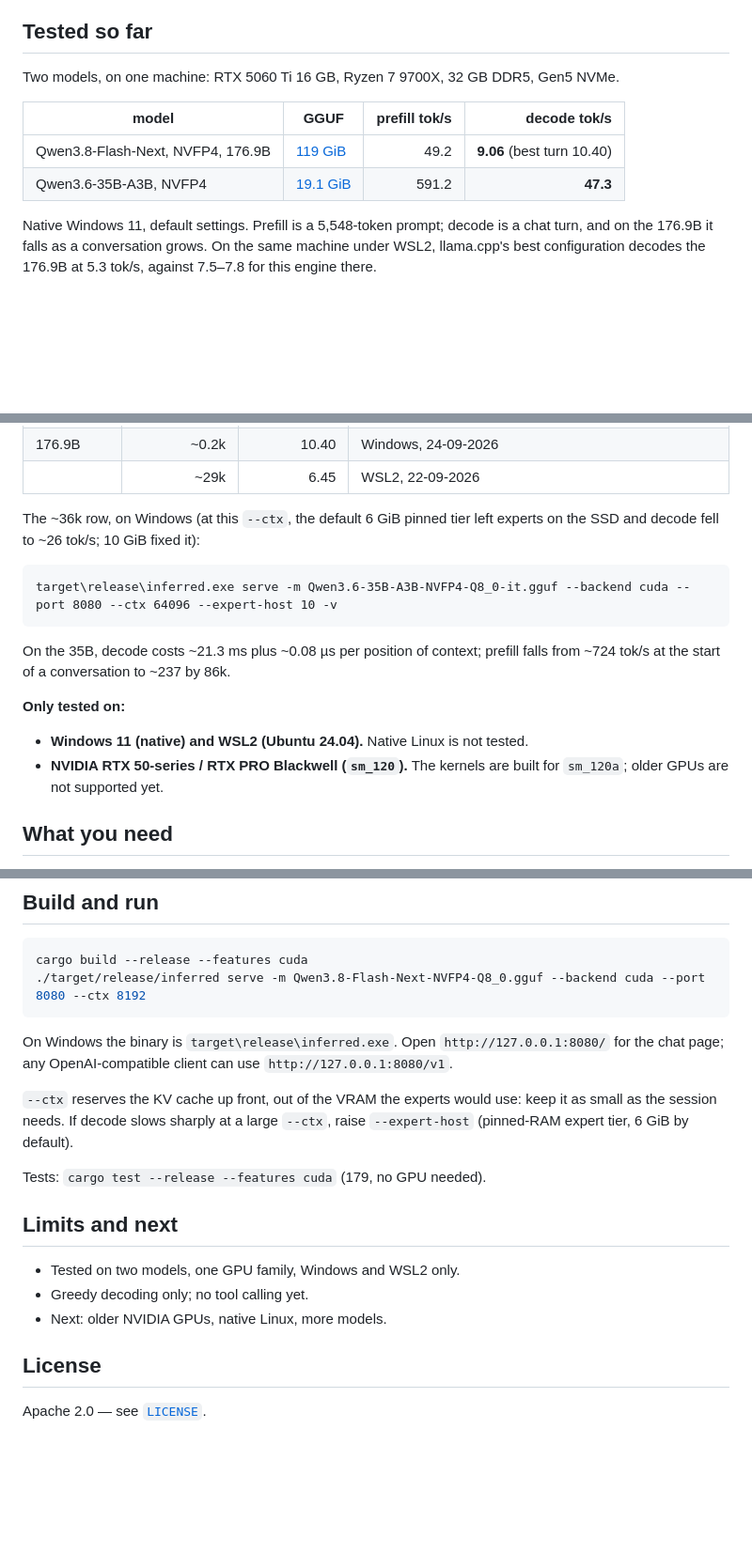
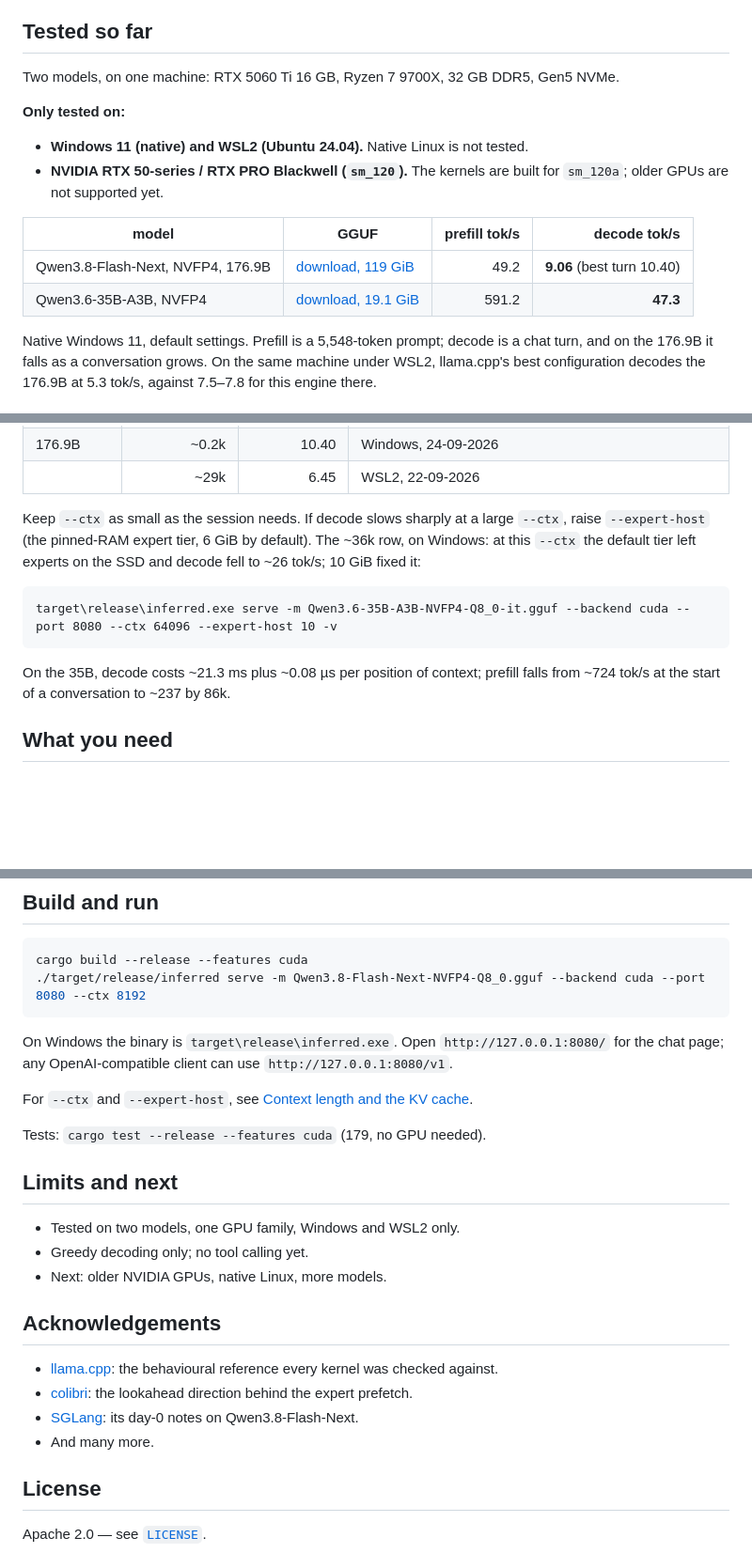
Before and after one commit to compiledthoughts/Inferred-Thoughts, a Markdown page: README.md, 3 parts joined by grey strips. Shown at 94% size. GitHub-like rendering; blank space fills up the shorter version.

Commit message:
README: tested-on first, --ctx explained once, GCLOCK in plain words, download links; acknowledgements
Co-Authored-By: Claude Opus 5.5 <noreply@anthropic.com>

````diff
--- a/README.md
+++ b/README.md
@@ -24,10 +25,15 @@ of the file left on the SSD. How it works:
 Two models, on one machine: RTX 5060 Ti 16 GB, Ryzen 7 9700X, 32 GB DDR5,
 Gen5 NVMe.
 
+**Only tested on:**
+- **Windows 11 (native) and WSL2 (Ubuntu 24.04).** Native Linux is not tested.
+- **NVIDIA RTX 50-series / RTX PRO Blackwell (`sm_120`).** The kernels are
+  built for `sm_120a`; older GPUs are not supported yet.
+
 | model | GGUF | prefill tok/s | decode tok/s |
 |---|---|---:|---:|
-| Qwen3.8-Flash-Next, NVFP4, 176.9B | [119 GiB](https://huggingface.co/CompiledThoughts/Qwen3.8-Flash-Next-NVFP4-Q8_0) | 49.2 | **9.06** (best turn 10.40) |
-| Qwen3.6-35B-A3B, NVFP4 | [19.1 GiB](https://huggingface.co/CompiledThoughts/Qwen3.6-35B-A3B-NVFP4-Q8_0-it) | 591.2 | **47.3** |
+| Qwen3.8-Flash-Next, NVFP4, 176.9B | [download, 119 GiB](https://huggingface.co/CompiledThoughts/Qwen3.8-Flash-Next-NVFP4-Q8_0) | 49.2 | **9.06** (best turn 10.40) |
+| Qwen3.6-35B-A3B, NVFP4 | [download, 19.1 GiB](https://huggingface.co/CompiledThoughts/Qwen3.6-35B-A3B-NVFP4-Q8_0-it) | 591.2 | **47.3** |
 
 Native Windows 11, default settings. Prefill is a 5,548-token prompt; decode is
 a chat turn, and on the 176.9B it falls as a conversation grows. On the same
@@ -59,8 +65,10 @@ Decode as a conversation gets deeper, through `serve`:
 | 176.9B | ~0.2k | 10.40 | Windows, 24-09-2026 |
 | | ~29k | 6.45 | WSL2, 22-09-2026 |
 
-The ~36k row, on Windows (at this `--ctx`, the default 6 GiB pinned tier left
-experts on the SSD and decode fell to ~26 tok/s; 10 GiB fixed it):
+Keep `--ctx` as small as the session needs. If decode slows sharply at a
+large `--ctx`, raise `--expert-host` (the pinned-RAM expert tier, 6 GiB by
+default). The ~36k row, on Windows: at this `--ctx` the default tier left
+experts on the SSD and decode fell to ~26 tok/s; 10 GiB fixed it:
 
 ```bat
 target\release\inferred.exe serve -m Qwen3.6-35B-A3B-NVFP4-Q8_0-it.gguf --backend cuda --port 8080 --ctx 64096 --expert-host 10 -v
@@ -68,11 +76,6 @@ target\release\inferred.exe serve -m Qwen3.6-35B-A3B-NVFP4-Q8_0-it.gguf --backen
 
 On the 35B, decode costs ~21.3 ms plus ~0.08 µs per position of context;
 prefill falls from ~724 tok/s at the start of a conversation to ~237 by 86k.
-
-**Only tested on:**
-- **Windows 11 (native) and WSL2 (Ubuntu 24.04).** Native Linux is not tested.
-- **NVIDIA RTX 50-series / RTX PRO Blackwell (`sm_120`).** The kernels are
-  built for `sm_120a`; older GPUs are not supported yet.
 
 ## What you need
 
@@ -93,9 +96,8 @@ On Windows the binary is `target\release\inferred.exe`. Open
 `http://127.0.0.1:8080/` for the chat page; any OpenAI-compatible client can
 use `http://127.0.0.1:8080/v1`.
 
-`--ctx` reserves the KV cache up front, out of the VRAM the experts would use:
-keep it as small as the session needs. If decode slows sharply at a large
-`--ctx`, raise `--expert-host` (pinned-RAM expert tier, 6 GiB by default).
+For `--ctx` and `--expert-host`, see
+[Context length and the KV cache](#context-length-and-the-kv-cache).
 
 Tests: `cargo test --release --features cuda` (179, no GPU needed).
 
@@ -105,6 +107,16 @@ Tests: `cargo test --release --features cuda` (179, no GPU needed).
 - Greedy decoding only; no tool calling yet.
 - Next: older NVIDIA GPUs, native Linux, more models.
 
+## Acknowledgements
+
+- [llama.cpp](https://github.com/ggml-org/llama.cpp): the behavioural
+  reference every kernel was checked against.
+- [colibri](https://github.com/JustVugg/colibri): the lookahead direction
+  behind the expert prefetch.
+- [SGLang](https://github.com/sgl-project/sglang): its day-0 notes on
+  Qwen3.8-Flash-Next.
+- And many more.
+
 ## License
 
 Apache 2.0 — see [`LICENSE`](LICENSE).
````
Also changed, not shown: other parts of README.md (+2 -1 lines).
